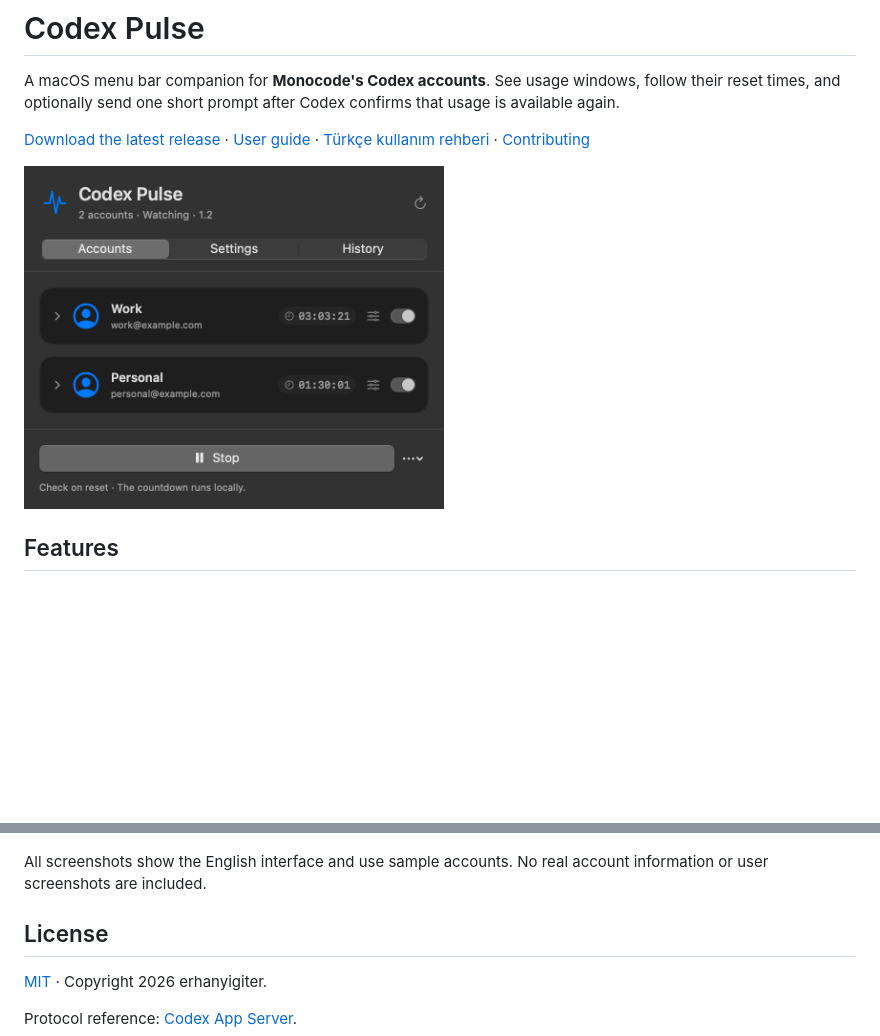
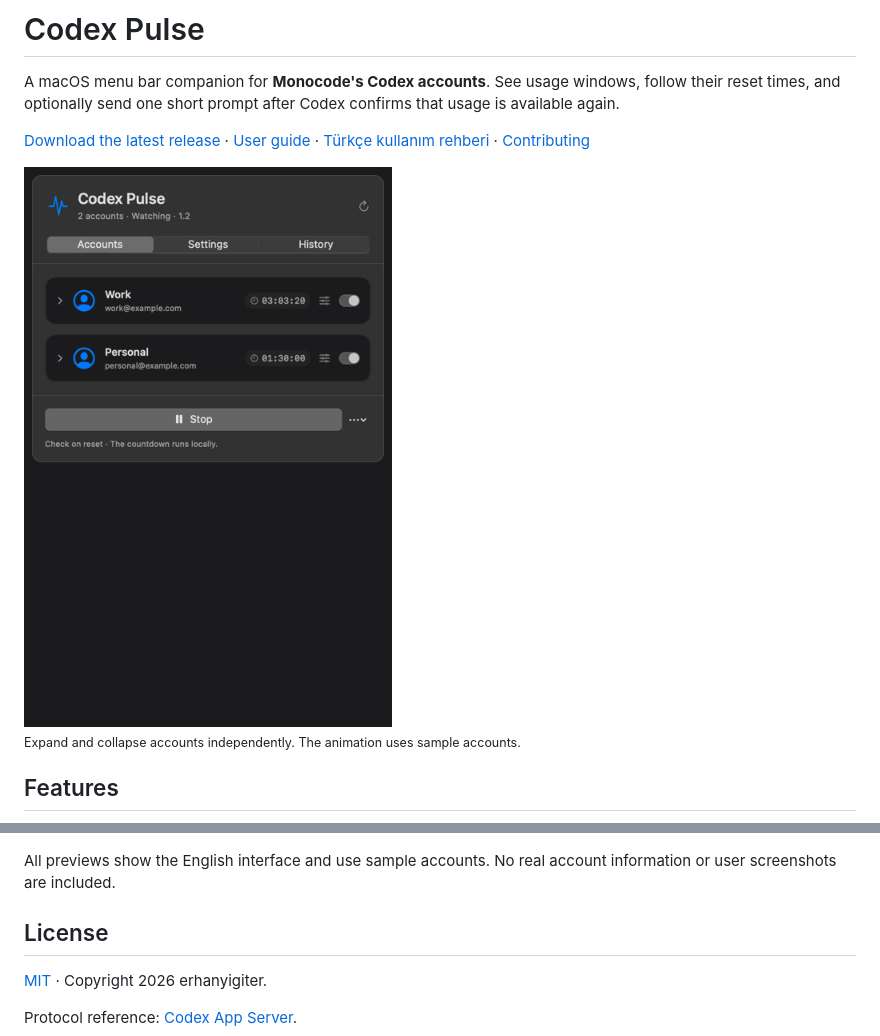
Before and after one commit to erhanyigiter/Codex-Pulse, a Markdown page: README.md, 2 parts joined by grey strips. Drawn GitHub-style; pictures changed too: docs/images/dropdowns.gif (added); blank space fills up the shorter version.

Commit message:
Show independently opening and closing accounts in README GIF

```diff
--- a/README.md
+++ b/README.md
@@ -9,7 +9,9 @@ that usage is available again.
  · [Türkçe kullanım rehberi](KULLANIM.md)
  · [Contributing](CONTRIBUTING.md)
 
-<img src="docs/images/collapsed.png" alt="English Codex Pulse interface with independently collapsible accounts and compact inline countdowns" width="420">
+<img src="docs/images/dropdowns.gif" alt="English demo: expand Work, expand Personal independently, then collapse both account dropdowns" width="420">
+
+<sub>Expand and collapse accounts independently. The animation uses sample accounts.</sub>
 
 ## Features
 
@@ -153,7 +155,7 @@ and does not depend on the source directory after installation.
 
 </details>
 
-All screenshots show the English interface and use sample accounts. No real account information or user screenshots are included.
+All previews show the English interface and use sample accounts. No real account information or user screenshots are included.
 
 ## License
 
```
Also changed, not shown: 1 other file.
